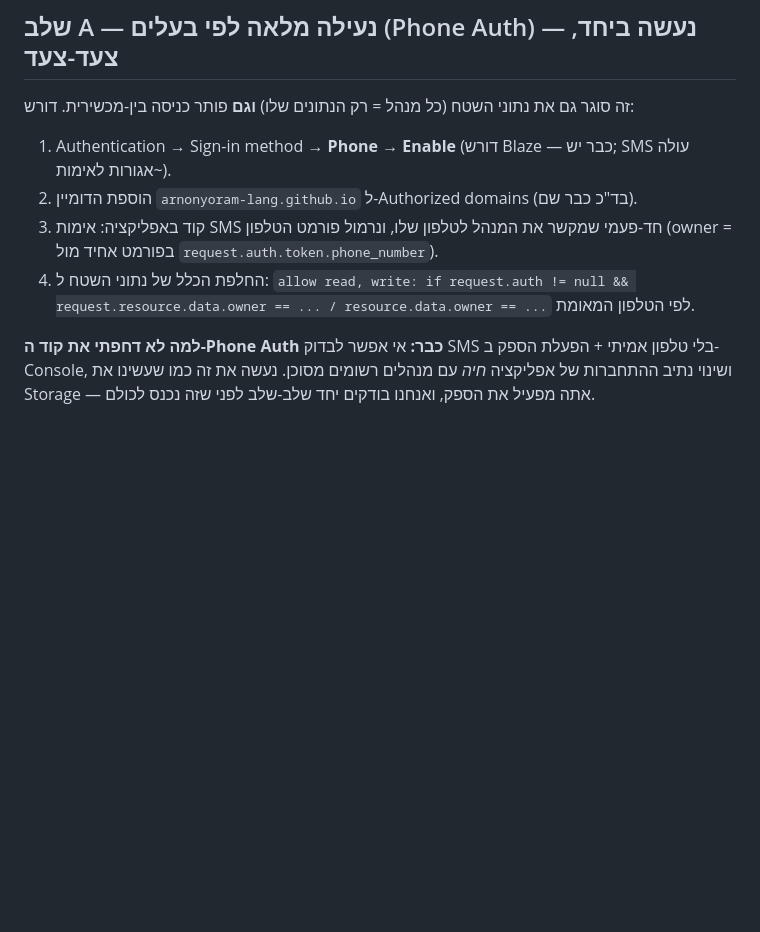
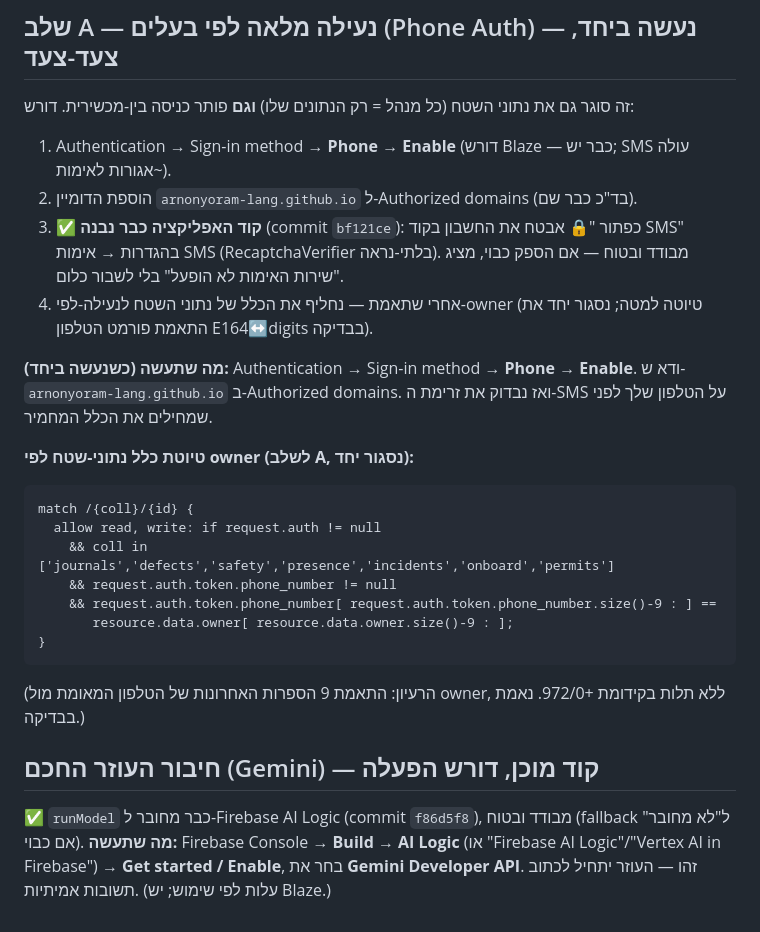
Before and after one commit to arnonyoram-lang/siteboss, a Markdown page: FIREBASE-SECURITY.md, the part around the change. GitHub-like rendering; blank space fills up the shorter version.

````diff
--- a/FIREBASE-SECURITY.md
+++ b/FIREBASE-SECURITY.md
@@ -76,7 +76,23 @@ service cloud.firestore {
 זה סוגר גם את נתוני השטח (כל מנהל = רק הנתונים שלו) **וגם** פותר כניסה בין-מכשירית. דורש:
 1. Authentication → Sign-in method → **Phone → Enable** (דורש Blaze — כבר יש; SMS עולה ~אגורות לאימות).
 2. הוספת הדומיין `arnonyoram-lang.github.io` ל-Authorized domains (בד"כ כבר שם).
-3. קוד באפליקציה: אימות SMS חד-פעמי שמקשר את המנהל לטלפון שלו, ונרמול פורמט הטלפון (owner = בפורמט אחיד מול `request.auth.token.phone_number`).
-4. החלפת הכלל של נתוני השטח ל: `allow read, write: if request.auth != null && request.resource.data.owner == ... / resource.data.owner == ...` לפי הטלפון המאומת.
+3. ✅ **קוד האפליקציה כבר נבנה** (commit `bf121ce`): כפתור "🔒 אבטח את החשבון בקוד SMS" בהגדרות → אימות SMS (RecaptchaVerifier בלתי-נראה). מבודד ובטוח — אם הספק כבוי, מציג "שירות האימות לא הופעל" בלי לשבור כלום.
+4. אחרי שתאמת — נחליף את הכלל של נתוני השטח לנעילה-לפי-owner (טיוטה למטה; נסגור יחד את התאמת פורמט הטלפון E164↔digits בבדיקה).
 
-**למה לא דחפתי את קוד ה-Phone Auth כבר:** אי אפשר לבדוק SMS בלי טלפון אמיתי + הפעלת הספק ב-Console, ושינוי נתיב ההתחברות של אפליקציה *חיה* עם מנהלים רשומים מסוכן. נעשה את זה כמו שעשינו את Storage — אתה מפעיל את הספק, ואנחנו בודקים יחד שלב-שלב לפני שזה נכנס לכולם.
+**מה שתעשה (כשנעשה ביחד):** Authentication → Sign-in method → **Phone → Enable**. ודא ש-`arnonyoram-lang.github.io` ב-Authorized domains. ואז נבדוק את זרימת ה-SMS על הטלפון שלך לפני שמחילים את הכלל המחמיר.
+
+**טיוטת כלל נתוני-שטח לפי owner (לשלב A, נסגור יחד):**
+```
+match /{coll}/{id} {
+  allow read, write: if request.auth != null
+    && coll in ['journals','defects','safety','presence','incidents','onboard','permits']
+    && request.auth.token.phone_number != null
+    && request.auth.token.phone_number[ request.auth.token.phone_number.size()-9 : ] ==
+       resource.data.owner[ resource.data.owner.size()-9 : ];
+}
+```
+(הרעיון: התאמת 9 הספרות האחרונות של הטלפון המאומת מול owner, ללא תלות בקידומת +972/0. נאמת בבדיקה.)
+
+## חיבור העוזר החכם (Gemini) — קוד מוכן, דורש הפעלה
+✅ `runModel` כבר מחובר ל-Firebase AI Logic (commit `f86d5f8`), מבודד ובטוח (fallback ל"לא מחובר" אם כבוי).
+**מה שתעשה:** Firebase Console → **Build → AI Logic** (או "Firebase AI Logic"/"Vertex AI in Firebase") → **Get started / Enable**, בחר את **Gemini Developer API**. זהו — העוזר יתחיל לכתוב תשובות אמיתיות. (עלות לפי שימוש; יש Blaze.)
````
Also changed, not shown: CLAUDE.md (+3 -1 lines), DO-TOMORROW.md (+25 -18 lines).
